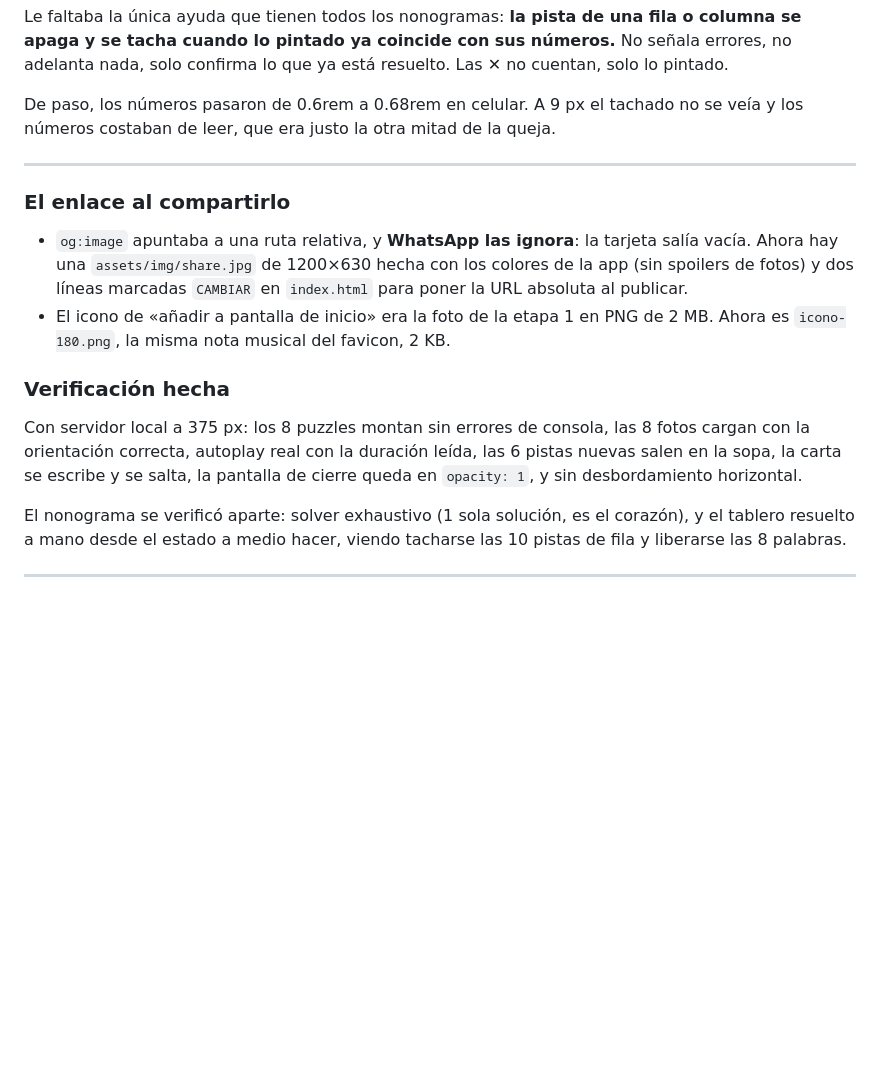
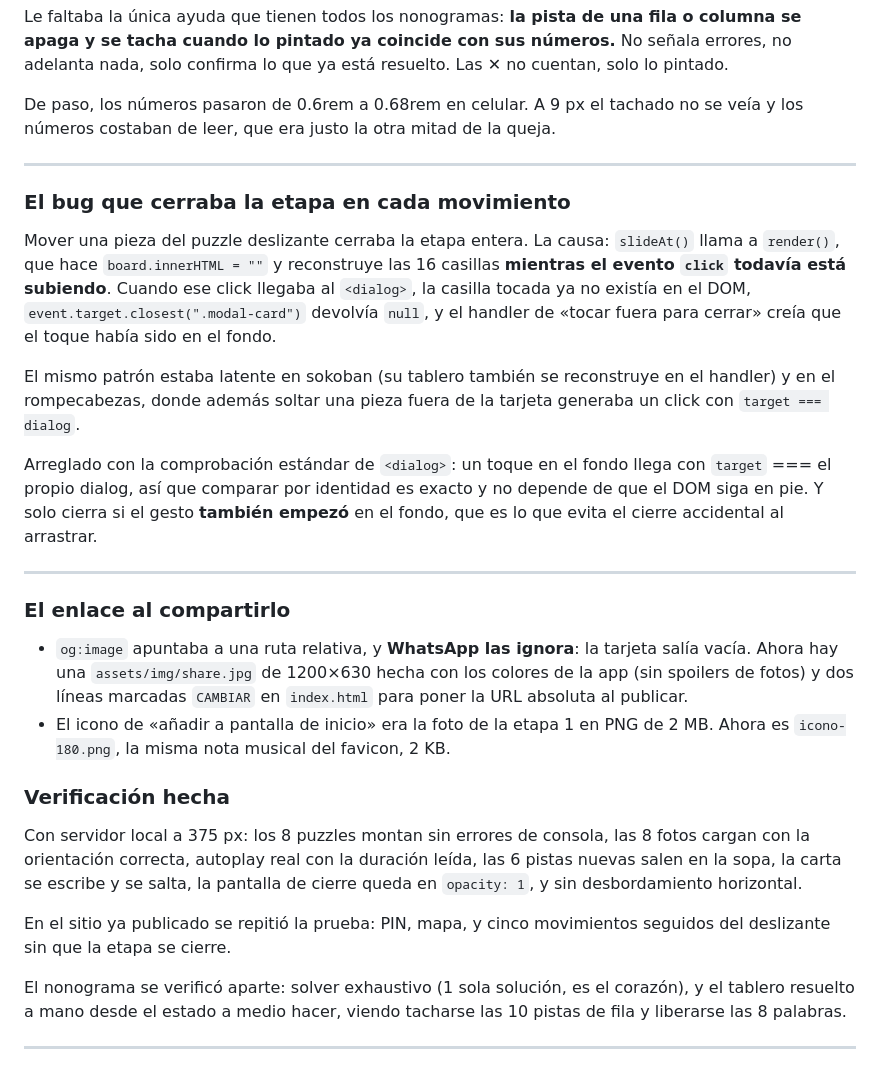
Before and after one commit to AlekCaballero20/hbc26, a Markdown page: GLOWUP_NOTES.md, the part around the change. GitHub-like rendering; blank space fills up the shorter version.

Commit message:
Notas: el bug del cierre de etapa y la verificacion en produccion
Co-Authored-By: Claude Opus 5 <noreply@anthropic.com>

```diff
--- a/GLOWUP_NOTES.md
+++ b/GLOWUP_NOTES.md
@@ -65,6 +65,27 @@ queja.
 
 ---
 
+### El bug que cerraba la etapa en cada movimiento
+
+Mover una pieza del puzzle deslizante cerraba la etapa entera. La causa:
+`slideAt()` llama a `render()`, que hace `board.innerHTML = ""` y reconstruye
+las 16 casillas **mientras el evento `click` todavía está subiendo**. Cuando
+ese click llegaba al `<dialog>`, la casilla tocada ya no existía en el DOM,
+`event.target.closest(".modal-card")` devolvía `null`, y el handler de «tocar
+fuera para cerrar» creía que el toque había sido en el fondo.
+
+El mismo patrón estaba latente en sokoban (su tablero también se reconstruye
+en el handler) y en el rompecabezas, donde además soltar una pieza fuera de la
+tarjeta generaba un click con `target === dialog`.
+
+Arreglado con la comprobación estándar de `<dialog>`: un toque en el fondo
+llega con `target` === el propio dialog, así que comparar por identidad es
+exacto y no depende de que el DOM siga en pie. Y solo cierra si el gesto
+**también empezó** en el fondo, que es lo que evita el cierre accidental al
+arrastrar.
+
+---
+
 ### El enlace al compartirlo
 
 - `og:image` apuntaba a una ruta relativa, y **WhatsApp las ignora**: la tarjeta
@@ -80,6 +101,9 @@ Con servidor local a 375 px: los 8 puzzles montan sin errores de consola, las 8
 fotos cargan con la orientación correcta, autoplay real con la duración leída,
 las 6 pistas nuevas salen en la sopa, la carta se escribe y se salta, la
 pantalla de cierre queda en `opacity: 1`, y sin desbordamiento horizontal.
+
+En el sitio ya publicado se repitió la prueba: PIN, mapa, y cinco
+movimientos seguidos del deslizante sin que la etapa se cierre.
 
 El nonograma se verificó aparte: solver exhaustivo (1 sola solución, es el
 corazón), y el tablero resuelto a mano desde el estado a medio hacer, viendo
```
